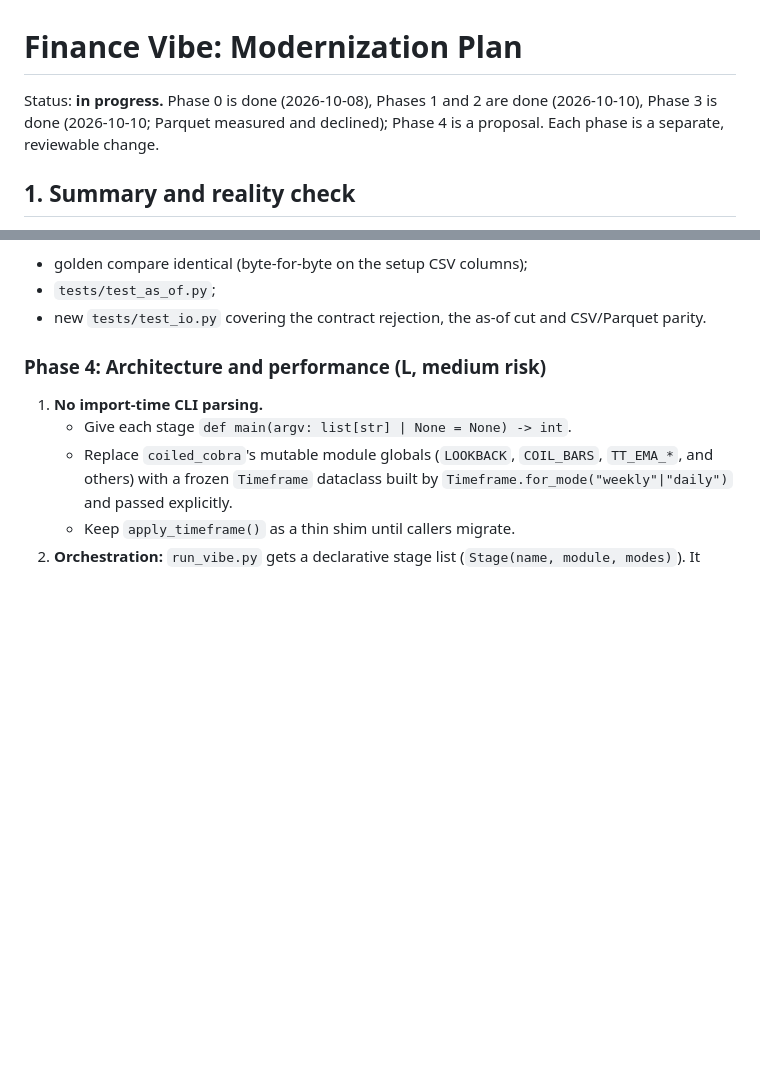
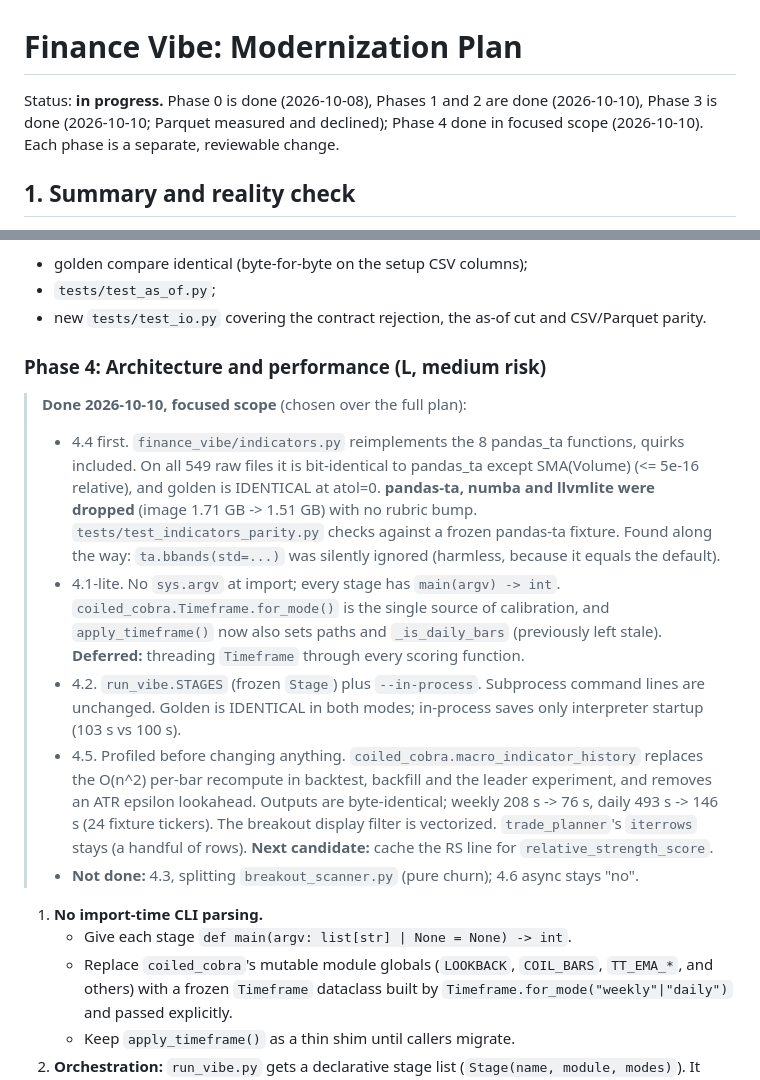
Before and after one commit to jigar3730/finance-vibe, a Markdown page: MODERNIZATION_PLAN.md, 2 parts joined by grey strips. Rendered like a GitHub page; blank space fills up the shorter version.

Commit message:
docs: Phase 4 done (focused scope); backtest causality/speed note
Co-Authored-By: Claude Opus 5.5 <noreply@anthropic.com>

```diff
--- a/MODERNIZATION_PLAN.md
+++ b/MODERNIZATION_PLAN.md
@@ -1,6 +1,6 @@
 # Finance Vibe: Modernization Plan
 
-Status: **in progress.** Phase 0 is done (2026-10-08), Phases 1 and 2 are done (2026-10-10), Phase 3 is done (2026-10-10; Parquet measured and declined); Phase 4 is a proposal.
+Status: **in progress.** Phase 0 is done (2026-10-08), Phases 1 and 2 are done (2026-10-10), Phase 3 is done (2026-10-10; Parquet measured and declined); Phase 4 done in focused scope (2026-10-10).
 Each phase is a separate, reviewable change.
 
 ## 1. Summary and reality check
@@ -250,6 +250,13 @@ Effort is given in relative sizes: S under a day, M a few days, L about a week.
 - new `tests/test_io.py` covering the contract rejection, the as-of cut and CSV/Parquet parity.
 
 ### Phase 4: Architecture and performance (L, medium risk)
+> **Done 2026-10-10, focused scope** (chosen over the full plan):
+> - 4.4 first. `finance_vibe/indicators.py` reimplements the 8 pandas_ta functions, quirks included. On all 549 raw files it is bit-identical to pandas_ta except SMA(Volume) (<= 5e-16 relative), and golden is IDENTICAL at atol=0. **pandas-ta, numba and llvmlite were dropped** (image 1.71 GB -> 1.51 GB) with no rubric bump. `tests/test_indicators_parity.py` checks against a frozen pandas-ta fixture. Found along the way: `ta.bbands(std=...)` was silently ignored (harmless, because it equals the default).
+> - 4.1-lite. No `sys.argv` at import; every stage has `main(argv) -> int`. `coiled_cobra.Timeframe.for_mode()` is the single source of calibration, and `apply_timeframe()` now also sets paths and `_is_daily_bars` (previously left stale). **Deferred:** threading `Timeframe` through every scoring function.
+> - 4.2. `run_vibe.STAGES` (frozen `Stage`) plus `--in-process`. Subprocess command lines are unchanged. Golden is IDENTICAL in both modes; in-process saves only interpreter startup (103 s vs 100 s).
+> - 4.5. Profiled before changing anything. `coiled_cobra.macro_indicator_history` replaces the O(n^2) per-bar recompute in backtest, backfill and the leader experiment, and removes an ATR epsilon lookahead. Outputs are byte-identical; weekly 208 s -> 76 s, daily 493 s -> 146 s (24 fixture tickers). The breakout display filter is vectorized. `trade_planner`'s `iterrows` stays (a handful of rows). **Next candidate:** cache the RS line for `relative_strength_score`.
+> - **Not done:** 4.3, splitting `breakout_scanner.py` (pure churn); 4.6 async stays "no".
+
 1. **No import-time CLI parsing.**
    - Give each stage `def main(argv: list[str] | None = None) -> int`.
    - Replace `coiled_cobra`'s mutable module globals (`LOOKBACK`, `COIL_BARS`, `TT_EMA_*`, and others) with a frozen `Timeframe` dataclass built by `Timeframe.for_mode("weekly"|"daily")` and passed explicitly.
```
Also changed, not shown: docs/architecture/backtest_and_backfill.md (+7 -0 lines).
